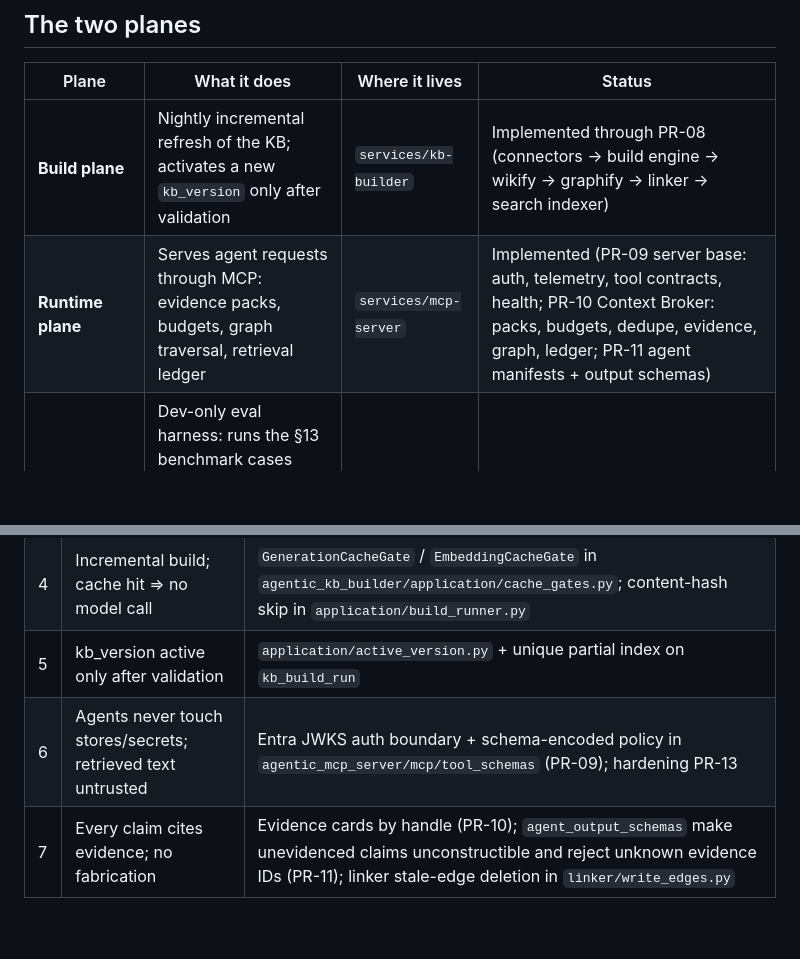
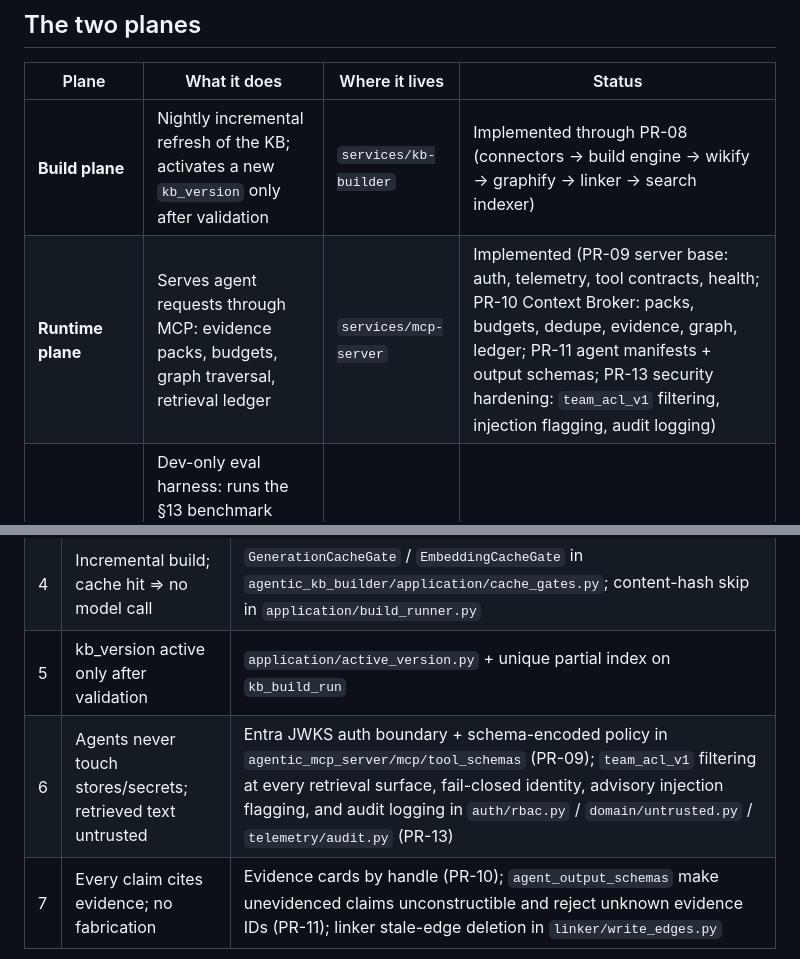
Before and after one commit to RohitSh26/agentic-kb-platform, a Markdown page: docs/dev-guide/01-design-deep-dive.md, 2 parts joined by grey strips. Rendered like a GitHub page; blank space fills up the shorter version.

```diff
--- a/docs/dev-guide/01-design-deep-dive.md
+++ b/docs/dev-guide/01-design-deep-dive.md
@@ -25,7 +25,7 @@ Build units: `docs/pr-briefs/PR-01`–`PR-13`.
 | Plane | What it does | Where it lives | Status |
 |---|---|---|---|
 | **Build plane** | Nightly incremental refresh of the KB; activates a new `kb_version` only after validation | `services/kb-builder` | Implemented through PR-08 (connectors → build engine → wikify → graphify → linker → search indexer) |
-| **Runtime plane** | Serves agent requests through MCP: evidence packs, budgets, graph traversal, retrieval ledger | `services/mcp-server` | Implemented (PR-09 server base: auth, telemetry, tool contracts, health; PR-10 Context Broker: packs, budgets, dedupe, evidence, graph, ledger; PR-11 agent manifests + output schemas) |
+| **Runtime plane** | Serves agent requests through MCP: evidence packs, budgets, graph traversal, retrieval ledger | `services/mcp-server` | Implemented (PR-09 server base: auth, telemetry, tool contracts, health; PR-10 Context Broker: packs, budgets, dedupe, evidence, graph, ledger; PR-11 agent manifests + output schemas; PR-13 security hardening: `team_acl_v1` filtering, injection flagging, audit logging) |
 | **Benchmark layer** | Dev-only eval harness: runs the §13 benchmark cases through the real broker, computes token-cost metrics, diffs against a committed baseline | `evals/` | Implemented (PR-12; contract in `docs/contracts/evals-report.md`) |
 
 Nothing is shared at runtime (ADR-0008): each service is a self-contained `uv` project, and the
@@ -187,5 +187,5 @@ via a new ADR. Default answer is no.
 | 3 | Token saving enforced by the broker, not prompts | Context Broker budgets + ledger, enforced server-side under a per-pack lock (PR-10); `.claude/rules/token-budgets.md` |
 | 4 | Incremental build; cache hit ⇒ no model call | `GenerationCacheGate` / `EmbeddingCacheGate` in `agentic_kb_builder/application/cache_gates.py`; content-hash skip in `application/build_runner.py` |
 | 5 | kb_version active only after validation | `application/active_version.py` + unique partial index on `kb_build_run` |
-| 6 | Agents never touch stores/secrets; retrieved text untrusted | Entra JWKS auth boundary + schema-encoded policy in `agentic_mcp_server/mcp/tool_schemas` (PR-09); hardening PR-13 |
+| 6 | Agents never touch stores/secrets; retrieved text untrusted | Entra JWKS auth boundary + schema-encoded policy in `agentic_mcp_server/mcp/tool_schemas` (PR-09); `team_acl_v1` filtering at every retrieval surface, fail-closed identity, advisory injection flagging, and audit logging in `auth/rbac.py` / `domain/untrusted.py` / `telemetry/audit.py` (PR-13) |
 | 7 | Every claim cites evidence; no fabrication | Evidence cards by handle (PR-10); `agent_output_schemas` make unevidenced claims unconstructible and reject unknown evidence IDs (PR-11); linker stale-edge deletion in `linker/write_edges.py` |
```
Also changed, not shown: docs/dev-guide/02-implementation-tour.md (+43 -4 lines).
